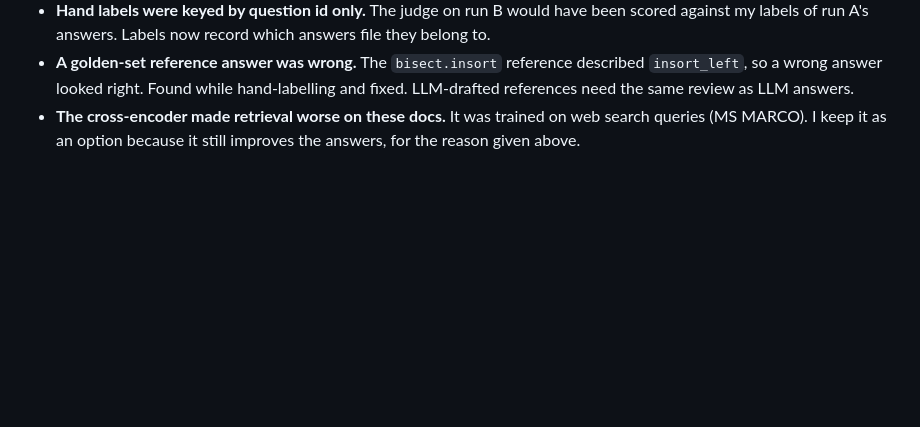
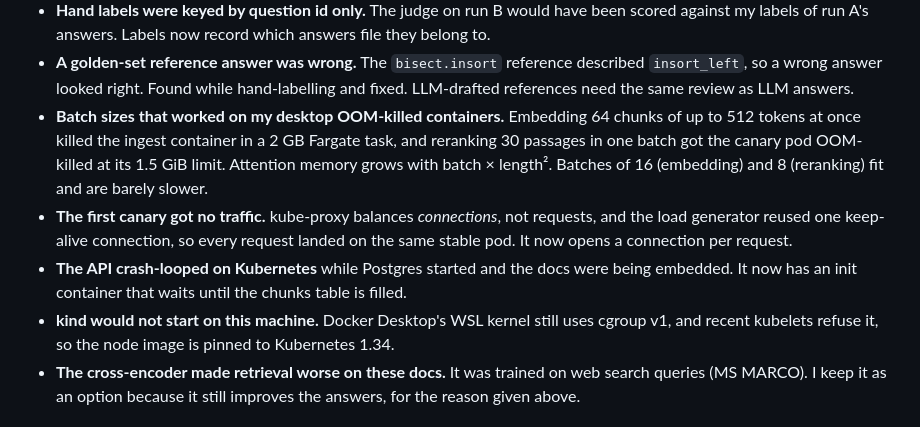
Before and after one commit to KernerlRace/rag-evals-service, a Markdown page: README.md, the part around one of its changes. Drawn GitHub-style; blank space fills up the shorter version.

```diff
--- a/README.md
+++ b/README.md
@@ -206,6 +206,17 @@ What this does and does not show:
 * **A golden-set reference answer was wrong.** The `bisect.insort` reference described `insort_left`, so a wrong
   answer looked right. Found while hand-labelling and fixed. LLM-drafted references need the same review as LLM
   answers.
+* **Batch sizes that worked on my desktop OOM-killed containers.** Embedding 64 chunks of up to 512 tokens at
+  once killed the ingest container in a 2 GB Fargate task, and reranking 30 passages in one batch got the canary pod
+  OOM-killed at its 1.5 GiB limit. Attention memory grows with batch × length². Batches of 16 (embedding) and 8
+  (reranking) fit and are barely slower.
+* **The first canary got no traffic.** kube-proxy balances *connections*, not requests, and the load generator
+  reused one keep-alive connection, so every request landed on the same stable pod. It now opens a connection per
+  request.
+* **The API crash-looped on Kubernetes** while Postgres started and the docs were being embedded. It now has an
+  init container that waits until the chunks table is filled.
+* **kind would not start on this machine.** Docker Desktop's WSL kernel still uses cgroup v1, and recent kubelets
+  refuse it, so the node image is pinned to Kubernetes 1.34.
 * **The cross-encoder made retrieval worse on these docs.** It was trained on web search queries (MS MARCO). I keep
   it as an option because it still improves the answers, for the reason given above.
 
```
Also changed, not shown: other parts of README.md (+48 -7 lines), infra/aws/README.md (+4 -4 lines), docs/grafana-canary.png (added), 8 other files.
